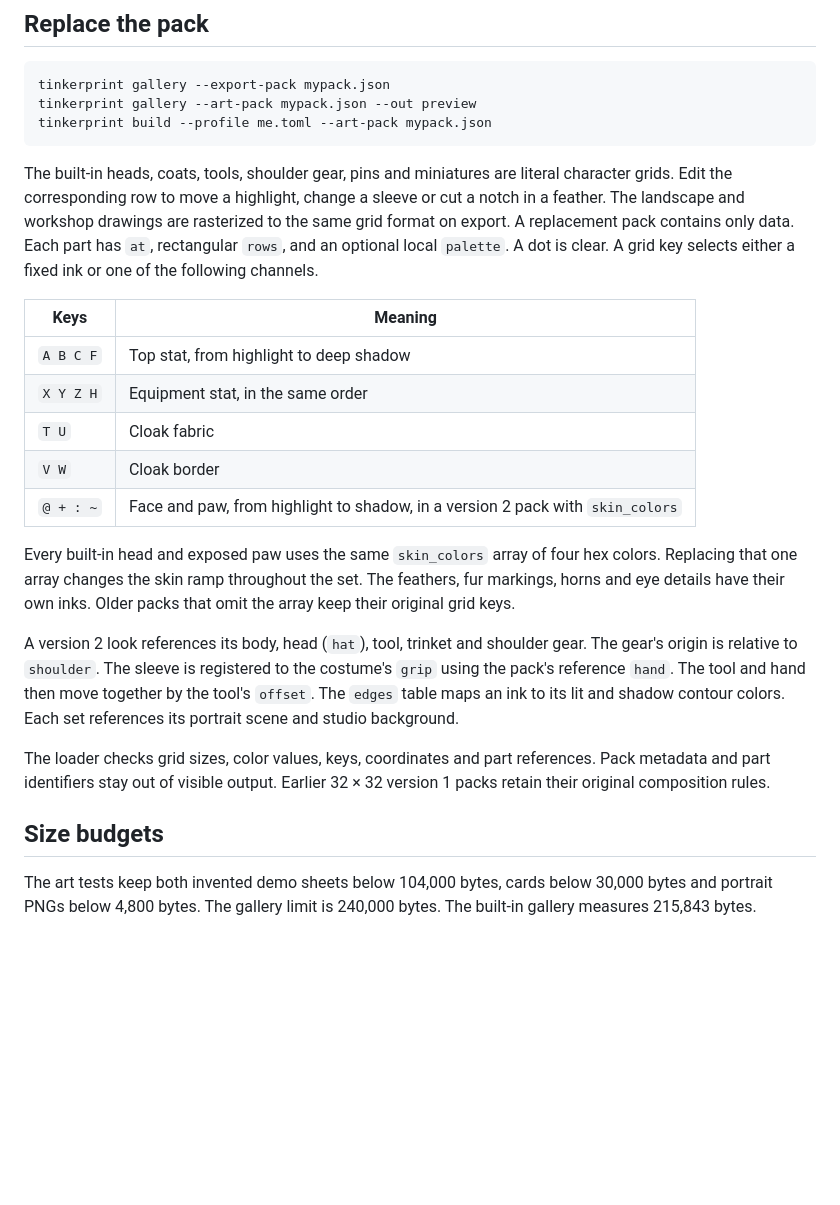
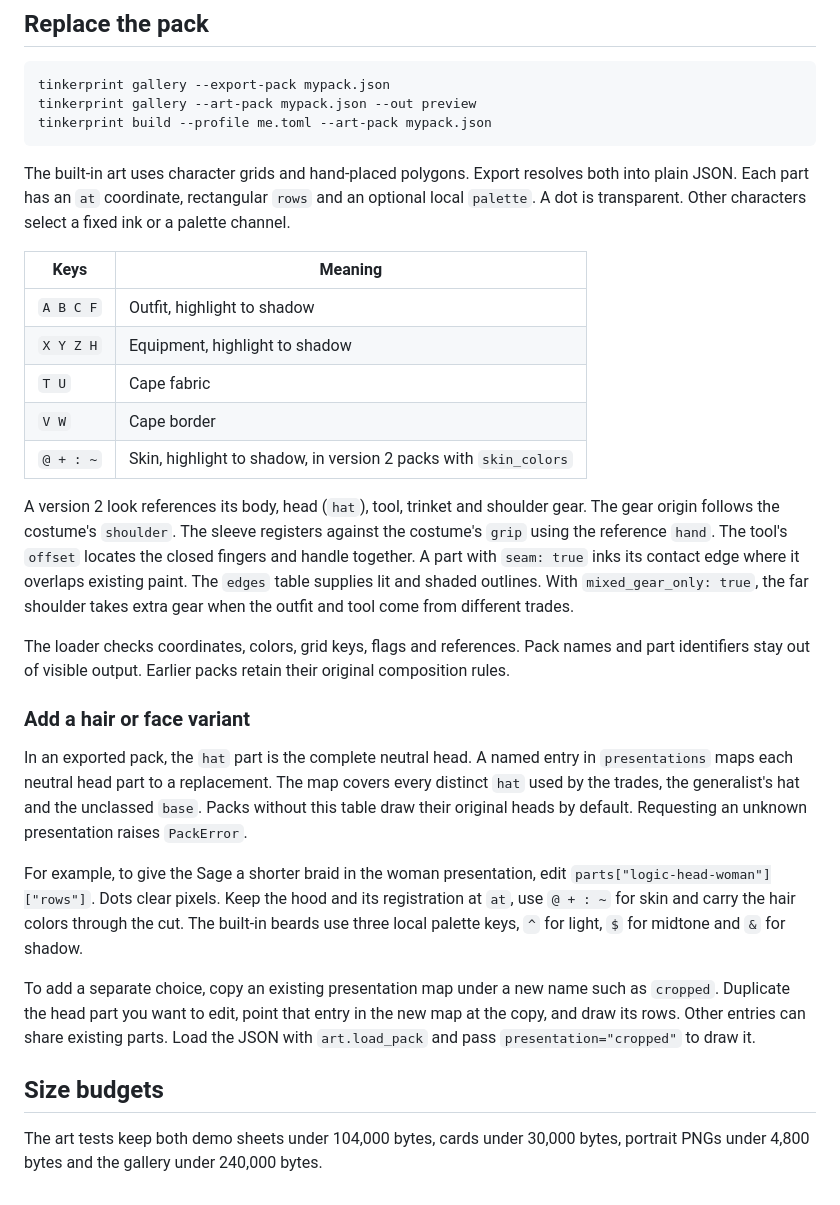
Before and after one commit to exvanitas/tinkerprint, a Markdown page: docs/ART.md, the part around one of its changes. Drawn GitHub-style; blank space fills up the shorter version.

````diff
--- a/docs/ART.md
+++ b/docs/ART.md
@@ -38,22 +52,28 @@ tinkerprint gallery --art-pack mypack.json --out preview
 tinkerprint build --profile me.toml --art-pack mypack.json
 ```
 
-The built-in heads, coats, tools, shoulder gear, pins and miniatures are literal character grids. Edit the corresponding row to move a highlight, change a sleeve or cut a notch in a feather. The landscape and workshop drawings are rasterized to the same grid format on export. A replacement pack contains only data. Each part has `at`, rectangular `rows`, and an optional local `palette`. A dot is clear. A grid key selects either a fixed ink or one of the following channels.
+The built-in art uses character grids and hand-placed polygons. Export resolves both into plain JSON. Each part has an `at` coordinate, rectangular `rows` and an optional local `palette`. A dot is transparent. Other characters select a fixed ink or a palette channel.
 
 | Keys | Meaning |
 |---|---|
-| `A B C F` | Top stat, from highlight to deep shadow |
-| `X Y Z H` | Equipment stat, in the same order |
-| `T U` | Cloak fabric |
-| `V W` | Cloak border |
-| `@ + : ~` | Face and paw, from highlight to shadow, in a version 2 pack with `skin_colors` |
+| `A B C F` | Outfit, highlight to shadow |
+| `X Y Z H` | Equipment, highlight to shadow |
+| `T U` | Cape fabric |
+| `V W` | Cape border |
+| `@ + : ~` | Skin, highlight to shadow, in version 2 packs with `skin_colors` |
 
-Every built-in head and exposed paw uses the same `skin_colors` array of four hex colors. Replacing that one array changes the skin ramp throughout the set. The feathers, fur markings, horns and eye details have their own inks. Older packs that omit the array keep their original grid keys.
+A version 2 look references its body, head (`hat`), tool, trinket and shoulder gear. The gear origin follows the costume's `shoulder`. The sleeve registers against the costume's `grip` using the reference `hand`. The tool's `offset` locates the closed fingers and handle together. A part with `seam: true` inks its contact edge where it overlaps existing paint. The `edges` table supplies lit and shaded outlines. With `mixed_gear_only: true`, the far shoulder takes extra gear when the outfit and tool come from different trades.
 
-A version 2 look references its body, head (`hat`), tool, trinket and shoulder gear. The gear's origin is relative to `shoulder`. The sleeve is registered to the costume's `grip` using the pack's reference `hand`. The tool and hand then move together by the tool's `offset`. The `edges` table maps an ink to its lit and shadow contour colors. Each set references its portrait scene and studio background.
+The loader checks coordinates, colors, grid keys, flags and references. Pack names and part identifiers stay out of visible output. Earlier packs retain their original composition rules.
 
-The loader checks grid sizes, color values, keys, coordinates and part references. Pack metadata and part identifiers stay out of visible output. Earlier 32 × 32 version 1 packs retain their original composition rules.
+### Add a hair or face variant
+
+In an exported pack, the `hat` part is the complete neutral head. A named entry in `presentations` maps each neutral head part to a replacement. The map covers every distinct `hat` used by the trades, the generalist's hat and the unclassed `base`. Packs without this table draw their original heads by default. Requesting an unknown presentation raises `PackError`.
+
+For example, to give the Sage a shorter braid in the woman presentation, edit `parts["logic-head-woman"]["rows"]`. Dots clear pixels. Keep the hood and its registration at `at`, use `@ + : ~` for skin and carry the hair colors through the cut. The built-in beards use three local palette keys, `^` for light, `$` for midtone and `&` for shadow.
+
+To add a separate choice, copy an existing presentation map under a new name such as `cropped`. Duplicate the head part you want to edit, point that entry in the new map at the copy, and draw its rows. Other entries can share existing parts. Load the JSON with `art.load_pack` and pass `presentation="cropped"` to draw it.
 
 ## Size budgets
 
-The art tests keep both invented demo sheets below 104,000 bytes, cards below 30,000 bytes and portrait PNGs below 4,800 bytes. The gallery limit is 240,000 bytes. The built-in gallery measures 215,843 bytes.
+The art tests keep both demo sheets under 104,000 bytes, cards under 30,000 bytes, portrait PNGs under 4,800 bytes and the gallery under 240,000 bytes.
````
Also changed, not shown: other parts of docs/ART.md (+31 -17 lines), CHANGELOG.md (+2 -1 lines), README.md (+1 -1 lines), docs/card.png, docs/tobi.png, docs/wren.png, 14 other files.
